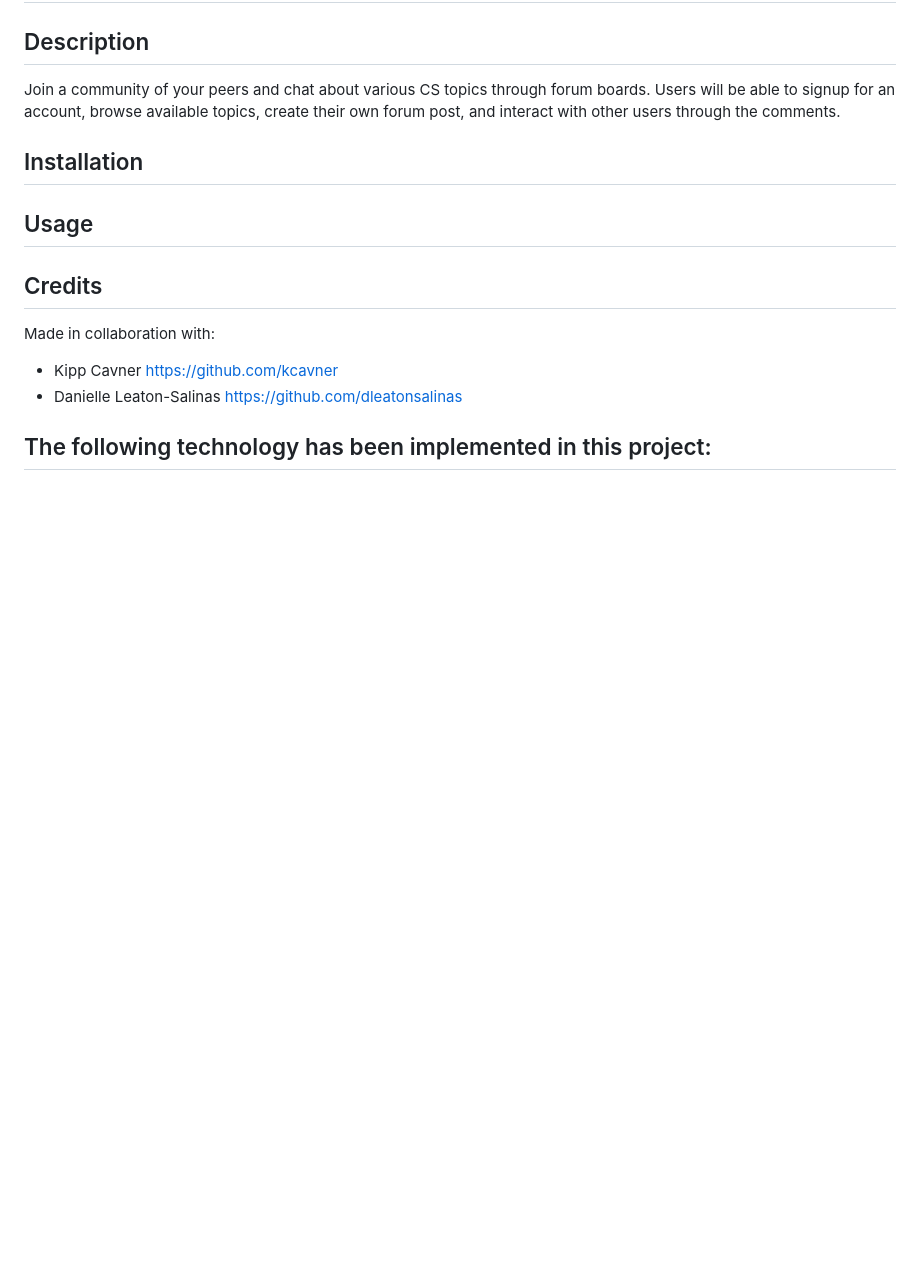
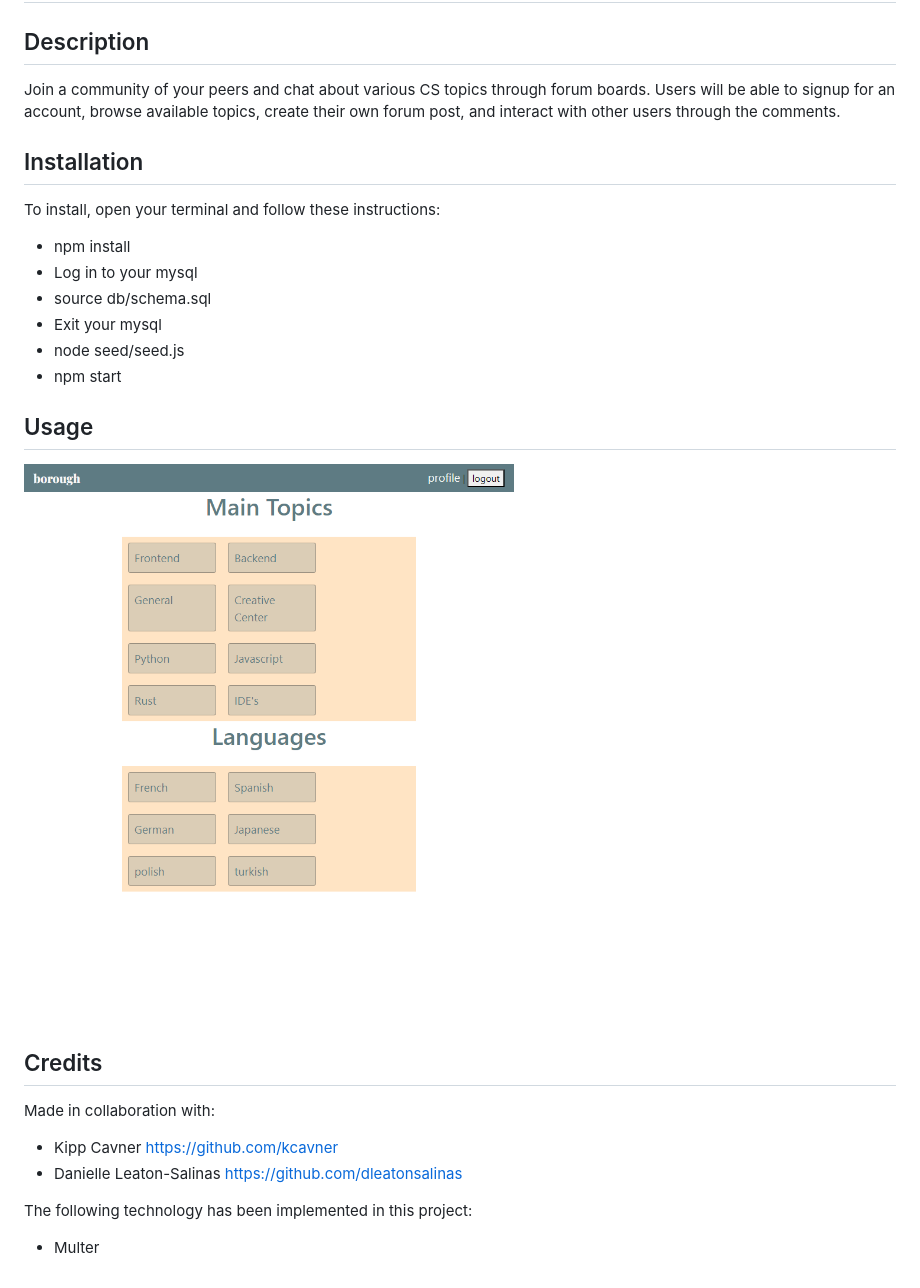
Before and after one commit to amsudekum/Forum-Project, a Markdown page: README.md, the part around the change. GitHub-like rendering; pictures changed too: assets/images/localhost_3001_.png (added); blank space fills up the shorter version.

Commit message:
last minute readme additions

```diff
--- a/README.md
+++ b/README.md
@@ -4,8 +4,16 @@
 Join a community of your peers and chat about various CS topics through forum boards. Users will be able to signup for an account, browse available topics, create their own forum post, and interact with other users through the comments.
 
 ## Installation
+To install, open your terminal and follow these instructions:
+- npm install
+- Log in to your mysql
+- source db/schema.sql
+- Exit your mysql
+- node seed/seed.js
+- npm start
 
 ## Usage
+![Alt text](assets/images/localhost_3001_.png)
 
 ## Credits
 Made in collaboration with:
@@ -13,4 +21,4 @@ Made in collaboration with:
 - Danielle Leaton-Salinas https://github.com/dleatonsalinas
 
 The following technology has been implemented in this project:
--
+- Multer
```
Also changed, not shown: 1 other file.
